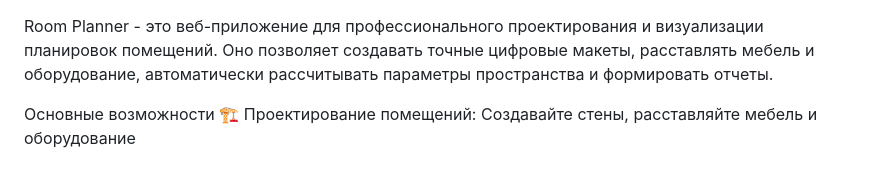
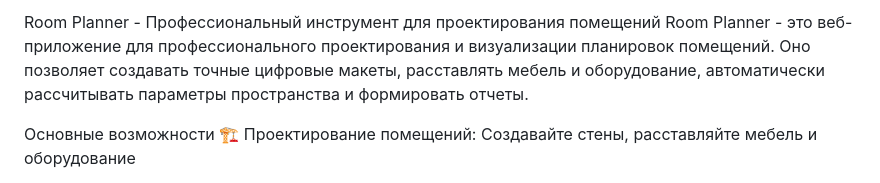
Before and after one commit to radych03/room-planner, a Markdown page: README.md, the part around the change. Drawn GitHub-style.

```diff
--- a/README.md
+++ b/README.md
@@ -1,3 +1,4 @@
+Room Planner - Профессиональный инструмент для проектирования помещений
 Room Planner - это веб-приложение для профессионального проектирования и визуализации планировок помещений. Оно позволяет создавать точные цифровые макеты, расставлять мебель и оборудование, автоматически рассчитывать параметры пространства и формировать отчеты.
 
 Основные возможности
```
